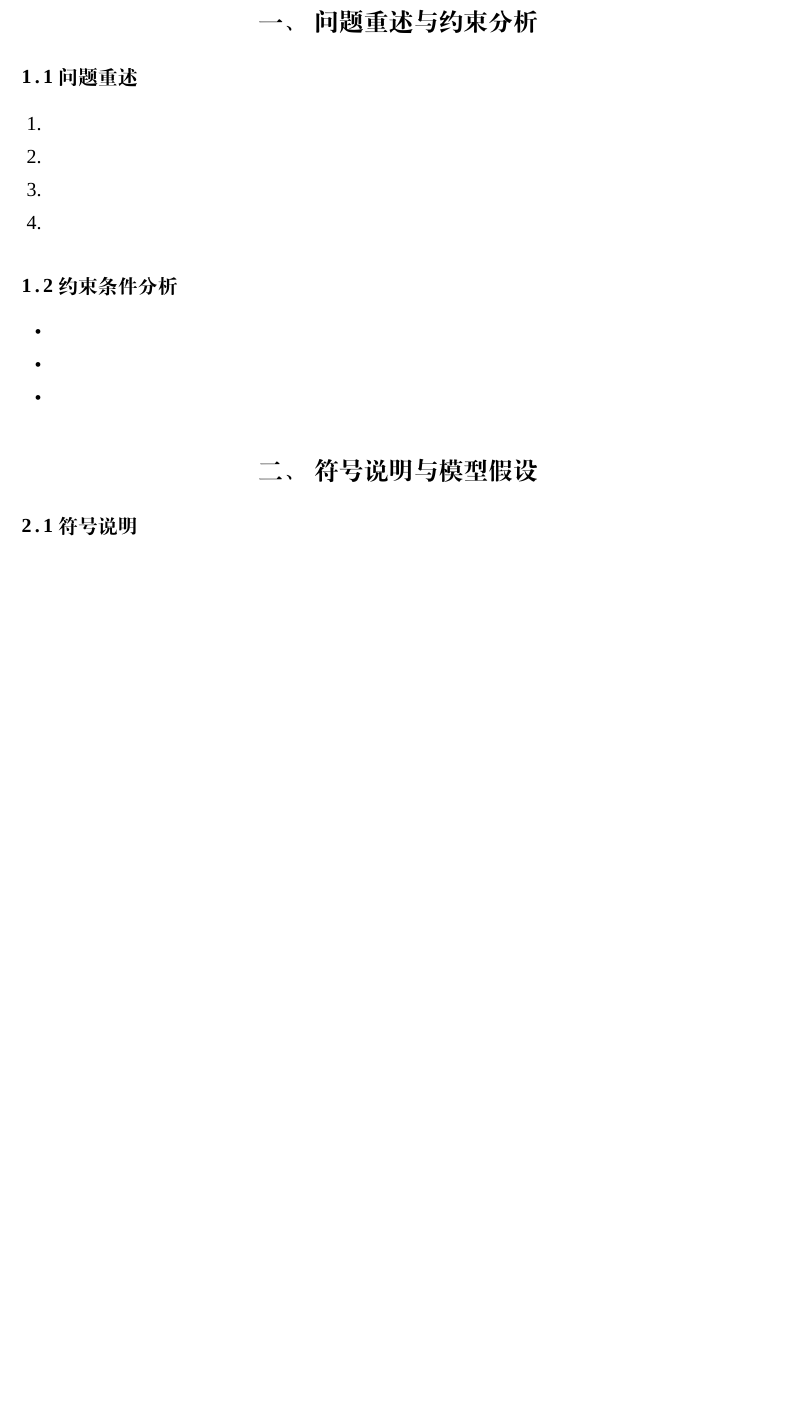
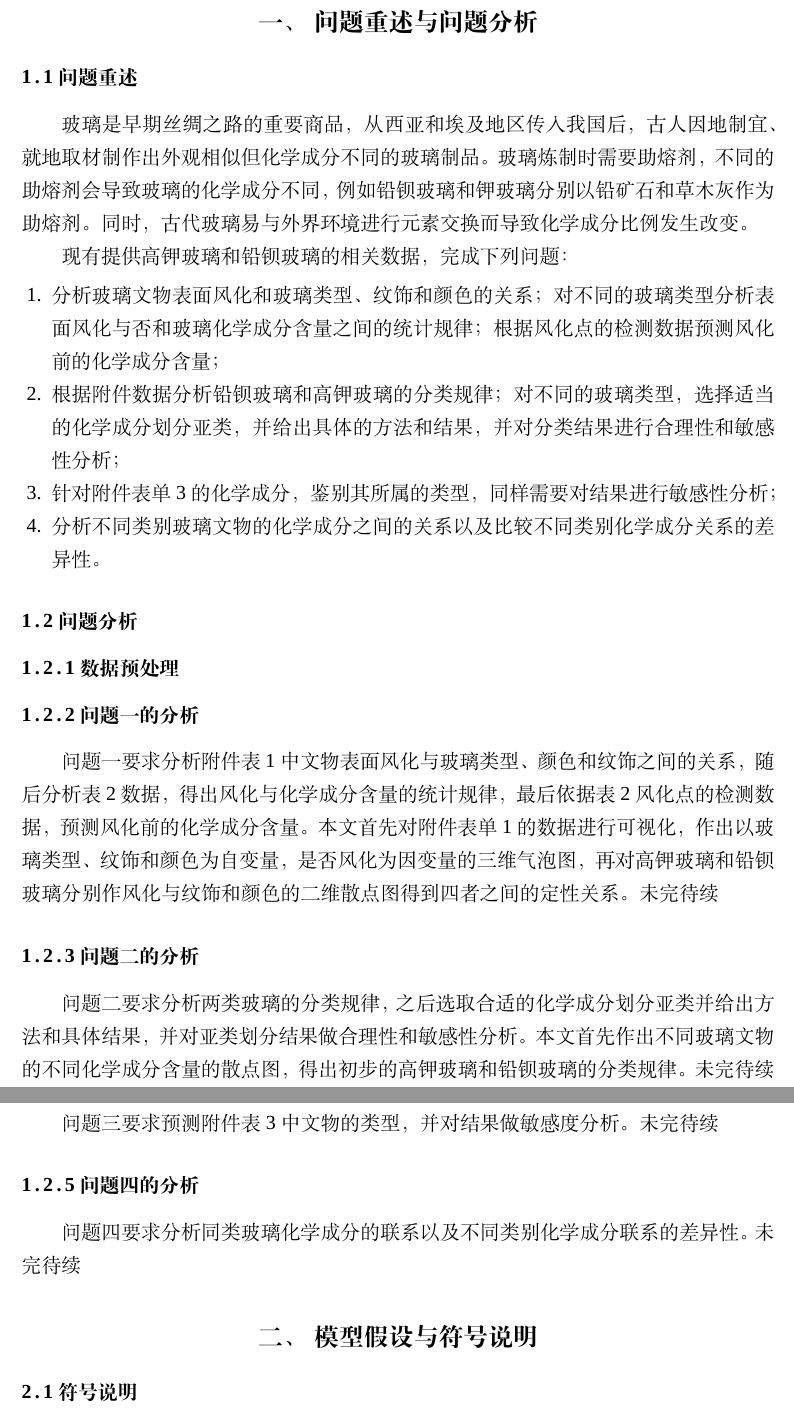
Before and after one commit to heyzbw/2022_model, a LaTeX thesis (latex/example.tex): part of page 2 of 4 before the commit and two parts of pages 2 and 3 of 5 after it, the two joined at a grey line, cut so that both start at the same text, the shorter picture padded with empty space. Compiled offline with XeLaTeX; a missing font is replaced by an installed copy or a similar font.

Commit message:
hwyzbw:--更新latex

```diff
--- a/latex/example.tex
+++ b/latex/example.tex
@@ -12,7 +12,7 @@
 \usepackage{pythonhighlight}
 
 
-\title{基于状态转移的自动驾驶电动物料车换电站选址及车辆调度模型}
+\title{题目}
 \tihao{C}
 \supervisor{ }
 \yearinput{2022}
@@ -38,28 +38,42 @@
 
 \setcounter{page}{1}
 
-\section{问题重述与约束分析}
+\section{问题重述与问题分析}
 \subsection{问题重述}
+玻璃是早期丝绸之路的重要商品，从西亚和埃及地区传入我国后， 古人因地制宜、就地取材制作出外观相似但化学成分不同的玻璃制品。玻璃炼制时需要助熔剂， 不同的助熔剂会导致玻璃的化学成分不同，例如铅钡玻璃和钾玻璃分别以铅矿石和草木灰作为助熔剂。同时， 古代玻璃易与外界环境进行元素交换而导致化学成分比例发生改变。
 
+
+现有提供高钾玻璃和铅钡玻璃的相关数据，完成下列问题：
 
 
 \begin{enumerate}
-	\item
-	\item
-	\item
-	\item
+	\item 分析玻璃文物表面风化和玻璃类型、纹饰和颜色的关系；对不同的玻璃类型分析表面风化与否和玻璃化学成分含量之间的统计规律；根据风化点的检测数据预测风化前的化学成分含量；
+	\item 根据附件数据分析铅钡玻璃和高钾玻璃的分类规律；对不同的玻璃类型，选择适当的化学成分划分亚类，并给出具体 的方法和结果，并对分类结果进行合理性和敏感性分析；
+	\item 针对附件表单3的化学成分，鉴别其所属的类型，同样需要对结果进行敏感性分析；
+	\item 分析不同类别玻璃文物的化学成分之间的关系以及比较不同类别化学成分关系的差异性。
 \end{enumerate}
 
 
+\subsection{问题分析}
 
-\subsection{约束条件分析}
+\subsubsection{数据预处理}
 
-\begin{itemize}
-	\item
-	\item
-	\item
-\end{itemize}
+\subsubsection{问题一的分析}
+
+问题一要求分析附件表1中文物表面风化与玻璃类型、颜色和纹饰之间的关系，随后分析表2数据， 得出风化与化学成分含量的统计规律，最后依据表2风化点的检测数据，预测风化前的化学成分含量。 本文首先对附件表单1的数据进行可视化， 作出以玻璃类型、纹饰和颜色为自变量，是否风化为因变量的三维气泡图，再对高钾玻璃和铅钡玻璃分别作风化 与纹饰和颜色的二维散点图得到四者之间的定性关系。未完待续
+
+\subsubsection{问题二的分析}
+
+问题二要求分析两类玻璃的分类规律，之后选取合适的化学成分划分亚类并给出方法和具体结果， 并对亚类划分结果做合理性和敏感性分析。本文首先作出不同玻璃文物的不同化学成分含量的散点图，得出 初步的高钾玻璃和铅钡玻璃的分类规律。未完待续
+
+\subsubsection{问题三的分析}
+
+问题三要求预测附件表3中文物的类型，并对结果做敏感度分析。未完待续
+
+\subsubsection{问题四的分析}
+
+问题四要求分析同类玻璃化学成分的联系以及不同类别化学成分联系的差异性。未完待续
 
 
-\section{符号说明与模型假设}
+\section{模型假设与符号说明}
 \subsection{符号说明}
```
Also changed, not shown: excel/B1queshi.csv (added, +5 -0 lines), paper/问题重述与问题分析.md (+1 -1 lines), latex/README.md, latex/example.pdf, latex/example.tex (35 more changed lines), 5 other files.
